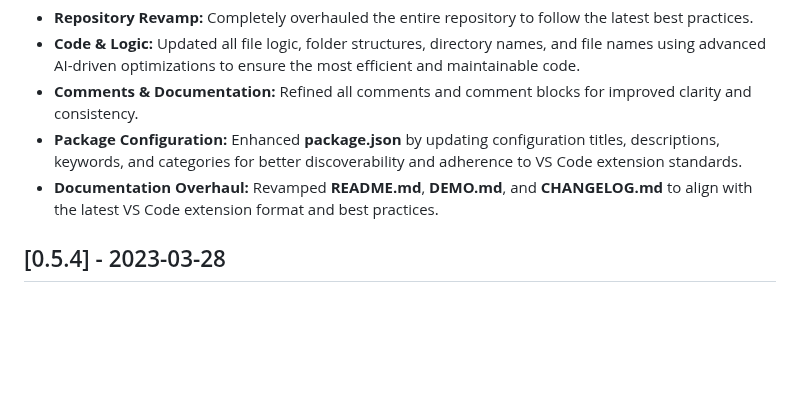
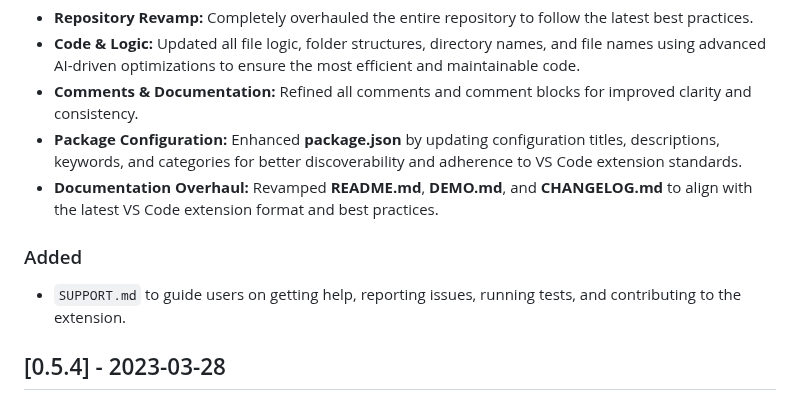
Before and after one commit to ElecTreeFrying/auto-import-relative-path, a Markdown page: CHANGELOG.md, the part around the change. Rendered like a GitHub page; blank space fills up the shorter version.

```diff
--- a/CHANGELOG.md
+++ b/CHANGELOG.md
@@ -8,6 +8,9 @@
 - **Comments & Documentation:** Refined all comments and comment blocks for improved clarity and consistency.
 - **Package Configuration:** Enhanced **package.json** by updating configuration titles, descriptions, keywords, and categories for better discoverability and adherence to VS Code extension standards.
 - **Documentation Overhaul:** Revamped **README.md**, **DEMO.md**, and **CHANGELOG.md** to align with the latest VS Code extension format and best practices.
+
+### Added
+- `SUPPORT.md` to guide users on getting help, reporting issues, running tests, and contributing to the extension.
 
 ## [0.5.4] - 2023-03-28
 
```
Also changed, not shown: SUPPORT.md (added, +102 -0 lines).
